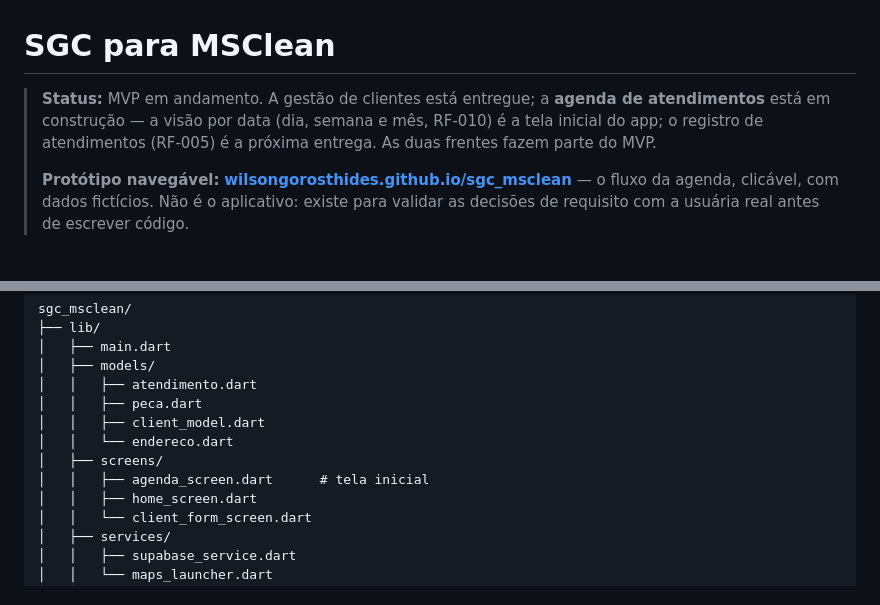
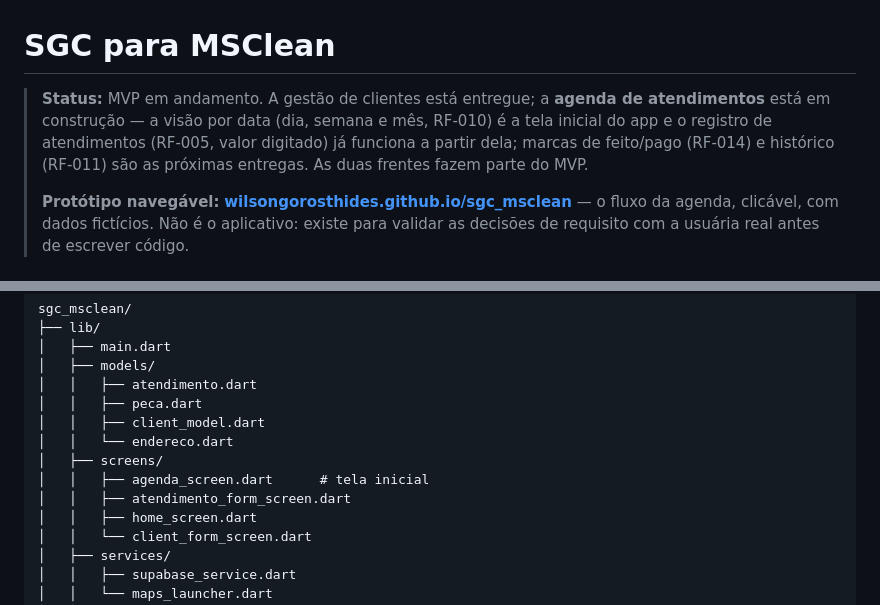
Before and after one commit to WilsonGorosthides/sgc_msclean, a Markdown page: README.md, 2 parts joined by grey strips. Drawn GitHub-style.

```diff
--- a/README.md
+++ b/README.md
@@ -1,6 +1,6 @@
 # SGC para MSClean
 
-> **Status:** MVP em andamento. A gestão de clientes está entregue; a **agenda de atendimentos** está em construção — a visão por data (dia, semana e mês, RF-010) é a tela inicial do app; o registro de atendimentos (RF-005) é a próxima entrega. As duas frentes fazem parte do MVP.
+> **Status:** MVP em andamento. A gestão de clientes está entregue; a **agenda de atendimentos** está em construção — a visão por data (dia, semana e mês, RF-010) é a tela inicial do app e o registro de atendimentos (RF-005, valor digitado) já funciona a partir dela; marcas de feito/pago (RF-014) e histórico (RF-011) são as próximas entregas. As duas frentes fazem parte do MVP.
 >
 > **Protótipo navegável:** **[wilsongorosthides.github.io/sgc_msclean](https://wilsongorosthides.github.io/sgc_msclean/)** — o fluxo da agenda, clicável, com dados fictícios. Não é o aplicativo: existe para validar as decisões de requisito com a usuária real antes de escrever código.
 
@@ -75,6 +75,7 @@ sgc_msclean/
 │   │   └── endereco.dart
 │   ├── screens/
 │   │   ├── agenda_screen.dart      # tela inicial
+│   │   ├── atendimento_form_screen.dart
 │   │   ├── home_screen.dart
 │   │   └── client_form_screen.dart
 │   ├── services/
```
Also changed, not shown: docs/arquitetura.md (+12 -5 lines).
